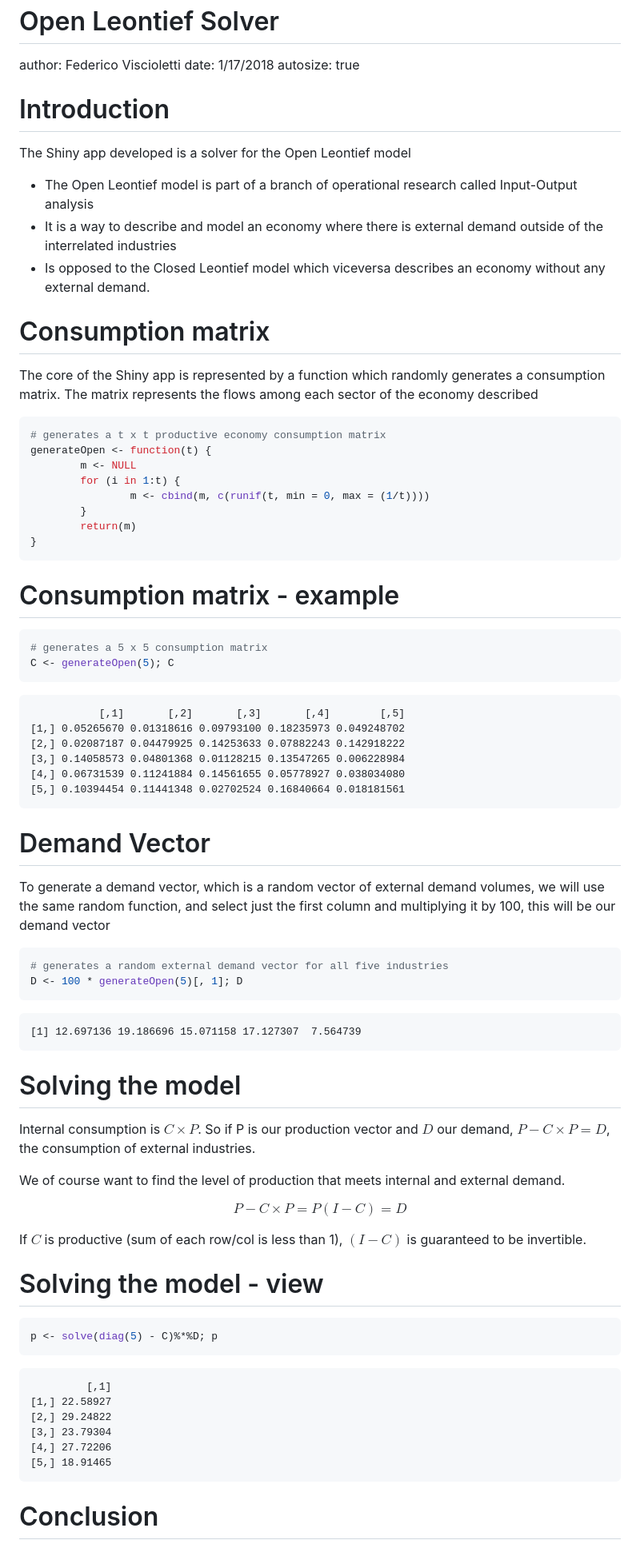
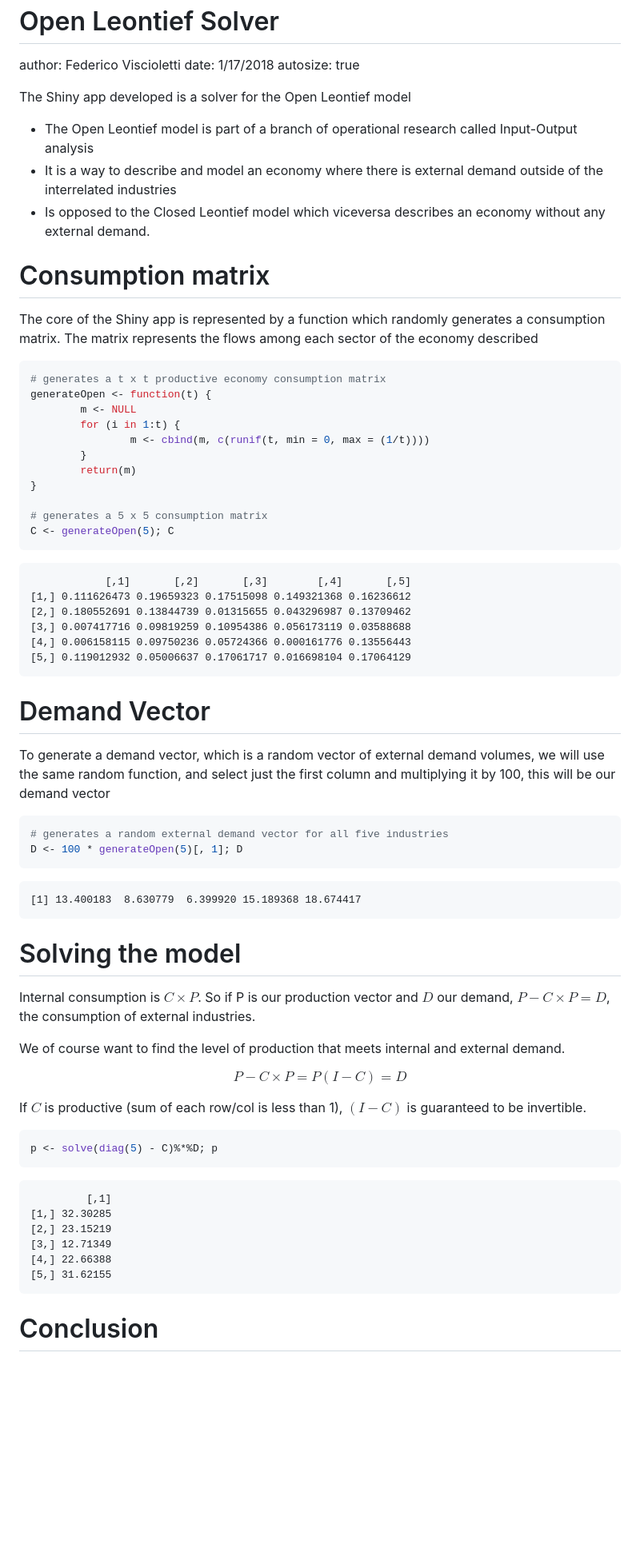
Before and after one commit to feddernico/open-leontief-solver, a Markdown page: presentation.md, the part around the change printed below. Shown: that part at 80% size. GitHub-like rendering; blank space fills up the shorter version.

````diff
--- a/presentation.md
+++ b/presentation.md
@@ -4,14 +4,13 @@ author: Federico Viscioletti
 date: 1/17/2018
 autosize: true
 
-Introduction
-========================================================
 
 The Shiny app developed is a solver for the Open Leontief model
 
 - The Open Leontief model is part of a branch of operational research called Input-Output analysis
 - It is a way to describe and model an economy where there is external demand outside of the interrelated industries
 - Is opposed to the Closed Leontief model which viceversa describes an economy without any external demand.
+
 
 Consumption matrix
 ========================================================
@@ -28,24 +27,18 @@ generateOpen <- function(t) {
         }
         return(m)
 }
-```
 
-Consumption matrix - example
-========================================================
-
-
-```r
 # generates a 5 x 5 consumption matrix
 C <- generateOpen(5); C
 ```
 
 ```
-           [,1]       [,2]       [,3]       [,4]        [,5]
-[1,] 0.05265670 0.01318616 0.09793100 0.18235973 0.049248702
-[2,] 0.02087187 0.04479925 0.14253633 0.07882243 0.142918222
-[3,] 0.14058573 0.04801368 0.01128215 0.13547265 0.006228984
-[4,] 0.06731539 0.11241884 0.14561655 0.05778927 0.038034080
-[5,] 0.10394454 0.11441348 0.02702524 0.16840664 0.018181561
+            [,1]       [,2]       [,3]        [,4]       [,5]
+[1,] 0.111626473 0.19659323 0.17515098 0.149321368 0.16236612
+[2,] 0.180552691 0.13844739 0.01315655 0.043296987 0.13709462
+[3,] 0.007417716 0.09819259 0.10954386 0.056173119 0.03588688
+[4,] 0.006158115 0.09750236 0.05724366 0.000161776 0.13556443
+[5,] 0.119012932 0.05006637 0.17061717 0.016698104 0.17064129
 ```
 
 
@@ -61,7 +54,7 @@ D <- 100 * generateOpen(5)[, 1]; D
 ```
 
 ```
-[1] 12.697136 19.186696 15.071158 17.127307  7.564739
+[1] 13.400183  8.630779  6.399920 15.189368 18.674417
 ```
 
 Solving the model
@@ -75,9 +68,6 @@ $$P - C \times P = P (I - C) = D$$
 
 If $C$ is productive (sum of each row/col is less than 1), $(I - C)$ is guaranteed to be invertible.
 
-Solving the model - view
-========================================================
-
 
 ```r
 p <- solve(diag(5) - C)%*%D; p
@@ -85,11 +75,11 @@ p <- solve(diag(5) - C)%*%D; p
 
 ```
          [,1]
-[1,] 22.58927
-[2,] 29.24822
-[3,] 23.79304
-[4,] 27.72206
-[5,] 18.91465
+[1,] 32.30285
+[2,] 23.15219
+[3,] 12.71349
+[4,] 22.66388
+[5,] 31.62155
 ```
 
 Conclusion
````
Also changed, not shown: other parts of presentation.md (+1 -4 lines), presentation-figure/unnamed-chunk-4-1.png (added), presentation-figure/unnamed-chunk-5-1.png, 2 other files.
